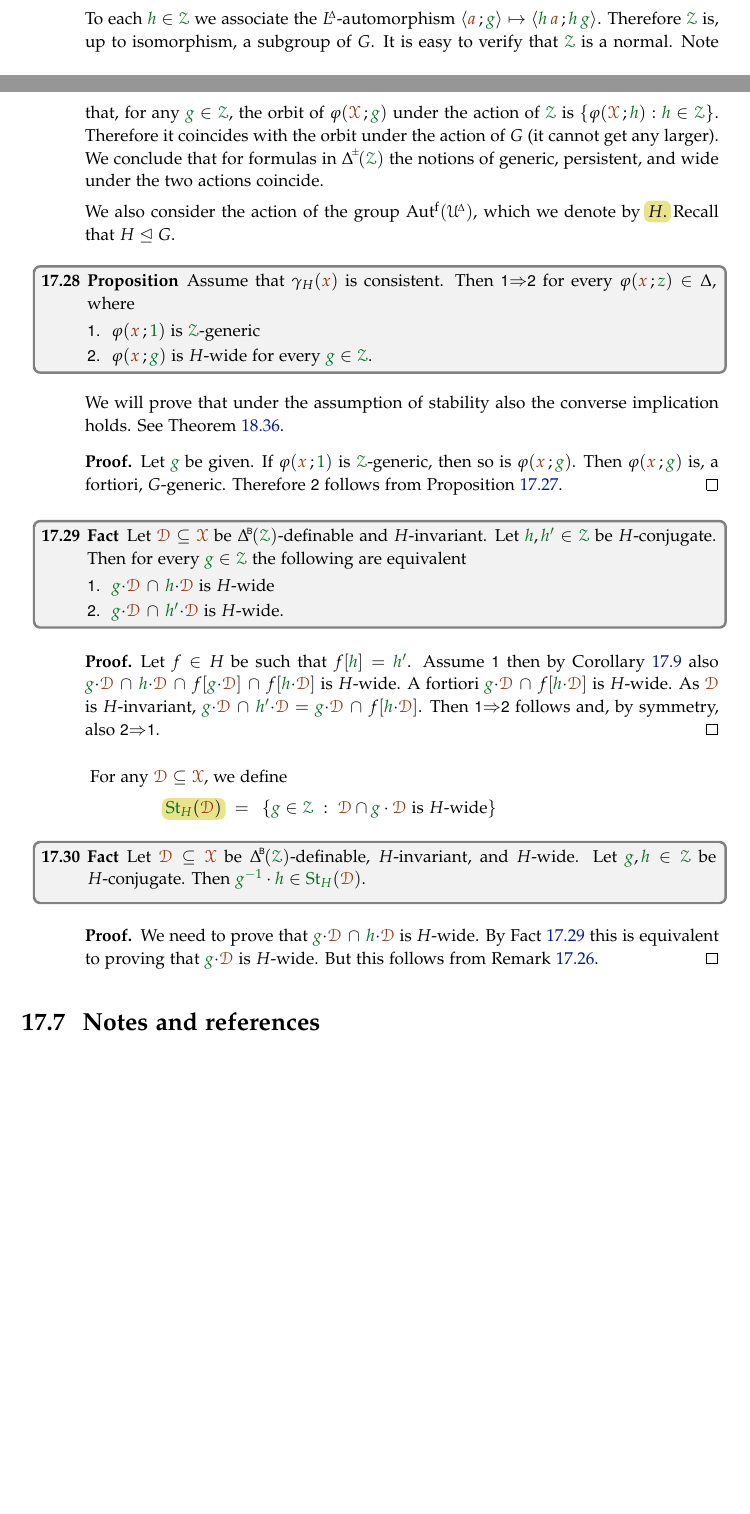
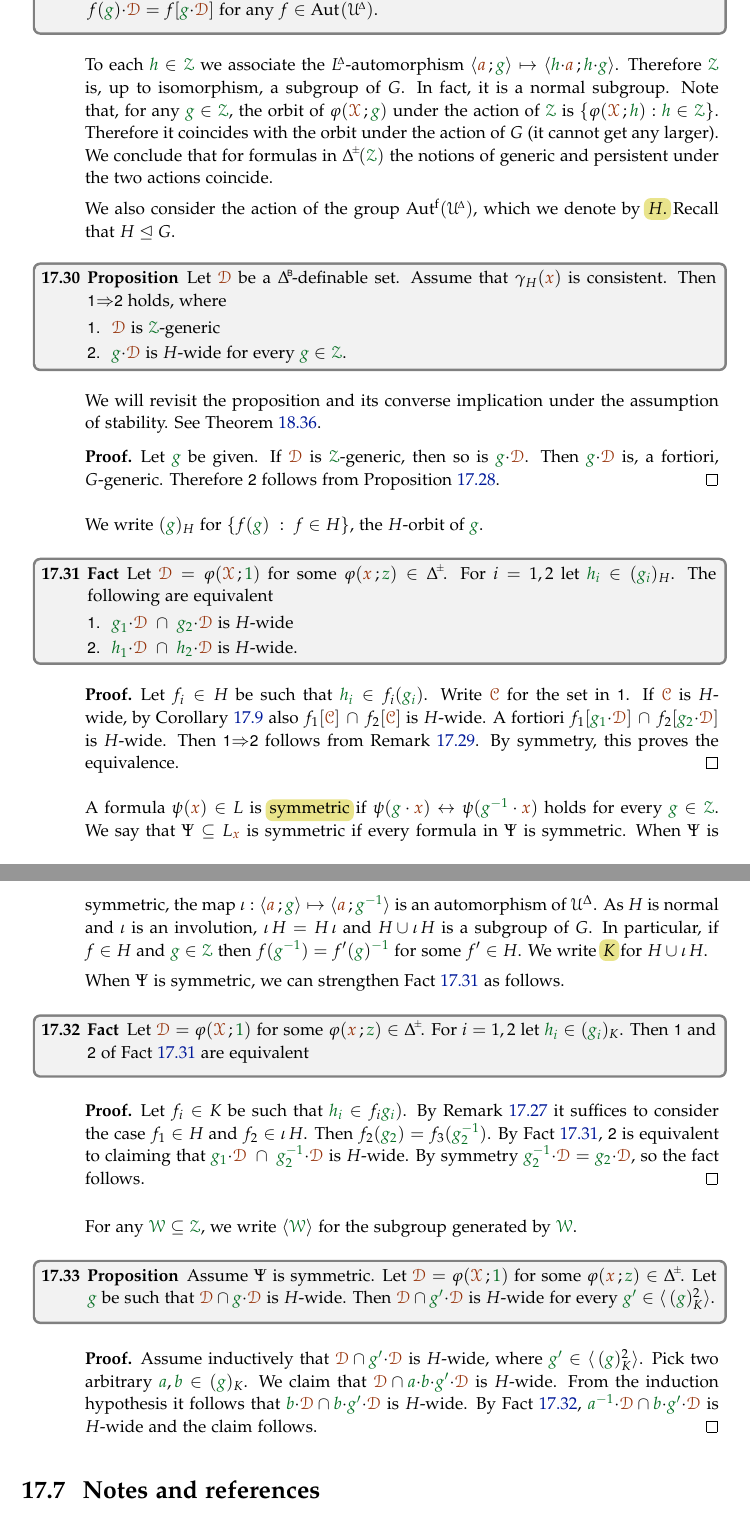
Before and after one commit to domenicozambella/creche, a LaTeX thesis (creche.tex, which reads actions.tex, rich.tex): two parts of pages 147 and 148 of 168 before the commit and two parts of pages 148 and 149 of 168 after it, joined at a grey line, cut at the place of the change, the shorter picture padded with empty space. The pictures show the PDF file PDF/creche.pdf that the author committed with the source.

Commit message:
mini stabilizer thm

```diff
--- a/actions.tex
+++ b/actions.tex
@@ -238,7 +239,7 @@ A type is $G$-wide if every conjunction of formulas in the type is $G$-wide.
   Let $p({\mr x})$ be maximal among the $\BDelta({\grZ})$-types that are finitely satisfiable in $\mrX\cap\mrD$ and are such that $\theta(\U^{\mr x})$ is $G$-wide for every $\theta({\mr x})$ that is conjunction of formulas in $p({\mr x})$.
   We claim that $p({\mr x})$ is a complete $\BDelta({\grZ})$-type.
   Suppose for a contradiction that $\theta({\mr x}),\neg\theta({\mr x})\notin p$.
-  By maximality there is some formula $\psi({\mr x})$, a conjunction of formulas in $p({\mr x})$, and some ${\mr\C_1},\dots,{\mr\C_n}$ that cover both $\psi(\U^{\mr x})\cap\theta(\U^{\mr x})$ and $\psi(\U^{\mr x})\smallsetminus\theta(\U^{\mr x})$ and such that no ${\mr\C_i}$ is $G$-persistent.
+  By maximality there is some formula $\psi({\mr x})$, a conjunction of formulas in $p({\mr x})$, and some $\BDelta({\grZ})$-definable sets ${\mr\C_1},\dots,{\mr\C_n}$ that cover both $\psi(\U^{\mr x})\cap\theta(\U^{\mr x})$ and $\psi(\U^{\mr x})\smallsetminus\theta(\U^{\mr x})$ and such that no ${\mr\C_i}$ is $G$-persistent.
   As ${\mr\C_1},\dots,{\mr\C_n}$ cover $\psi(\U^{\mr x})$ this is a contradiction.
   It is only left to show that $p({\mr x})$ is $G$-invariant.
   This follows from completeness and Theorem~\ref{thm_generic_invariant}.
@@ -248,6 +249,20 @@ A type is $G$-wide if every conjunction of formulas in the type is $G$-wide.
   Let $\mrD$ be a $G$-wide $\BDelta(\grZ)$-definable set.
   Then $\mrD\cap g{\cdot}\mrD$ is $G$-wide for every $g\in G$.
 \end{corollary}
+
+\begin{proof}
+  Let $p({\mr x})\in S_\Delta(\grZ)$ be a $G$-persistent type such that $p({\mr x})\proves{\mr x}\in\mrD$.
+  By $G$-invariance $p({\mr x})\proves{\mr x}\in{\gr g}{\cdot}\mrD$.
+\end{proof}
+
+\begin{fact}
+  Let $\mrD$ be a $\BDelta(\grZ)$-definable set.
+  The following are equivalent
+  \begin{itemize}
+    \item [1.] $\mrD$ is $G$-wide;
+    \item [2.] every finite cover of $\mrD$ by $\pmDelta({\grZ})$-definable sets contains a $G$-persistent set.
+  \end{itemize}
+\end{fact}
 
 Let $q({\mr x})\subseteq\BDelta(\grZ)$ be $G$-invariant.
 We say that $q({\mr x})$ is \emph{$G$-prime\/} if for every $\BDelta(\grZ)$-definable set $\mrD$ and every $g\in G$ if $q({\mr x})\proves{\mr x}\in(\mrD\cup g{\cdot}\mrD)$ then $q({\mr x})\proves{\mr x}\in\mrD$.
@@ -322,7 +337,7 @@ We say that $q({\mr x})$ is \emph{$G$-prime\/} if for every $\BDelta(\grZ)$-defi
 Unfortunately, $G$-genericy is not preserved under intersection.
 To obtain closure under intersection, we need to push the concept to a higher level of complexity.
 
-A set $\mrD\subseteq\U^{\mr x}$ is \emph{strongly $G$-generic\/} if for every finite $H\subseteq G$ the set $\cap\,H\,\mrD$ is generic.
+A set $\mrD\subseteq\U^{\mr x}$ is \emph{strongly $G$-generic\/} if for every finite $H\subseteq G$ the set $\cap\,H\,\mrD$ is generic (recall that $H\,\mrD$ stands for $\{h{\cdot}\mrD: h\in H\}$).
 Dually, we say that $\mrD$ is \emph{weakly $G$-persistent\/} if for some finite $H\subseteq G$ the set $\cup\,H\,\mrD$ is persistent.
 Again, the same properties may be attributed to formulas and types.
 
@@ -595,15 +611,17 @@ As $\mrX$ and $\grZ$ are assumed to be definable, $\UDelta$ is a saturated $\LDe
 
 In this section $G=\Aut(\UDelta)$.
 
-It is worth noticing that automorphisms of $\UDelta$ do not preserve the group operations nor the group action.
+\begin{remark}\label{rem_H}
+  It is worth noticing that automorphisms of $\UDelta$ do not preserve the group operations nor the group action.
 However, if $\mrD=\phi(\mrX\,;{\gr 1})$ and ${\gr g}\in\grZ$, then $f({\gr g}){\cdot}\mrD=f[{\gr g}{\cdot}\mrD]$ for any $f\in\Aut(\UDelta)$.
+\end{remark}
 
 To each ${\gr h}\in\grZ$ we associate the $\LDelta$-automorphism $\<{\mr a}\,;{\gr g}\>\mapsto\<{\gr h}{\cdot}{\mr a}\,;{\gr h}{\cdot}{\gr g}\>$.
 Therefore $\grZ$ is, up to isomorphism, a subgroup of $G$.
 In fact, it is a normal subgroup.
 Note that, for any ${\gr g}\in\grZ$, the orbit of $\phi(\mrX\,;{\gr g})$ under the action of $\grZ$ is $\{\phi(\mrX\,;{\gr h}) : {\gr h}\in\grZ\}$.
 Therefore it coincides with the orbit under the action of $G$ (it cannot get any larger).
-We conclude that for formulas in $\pmDelta(\grZ)$ the notions of generic, persistent, and wide under the two actions coincide.
+We conclude that for formulas in $\pmDelta(\grZ)$ the notions of generic and persistent under the two actions coincide.
 
 We also consider the action of the group $\Autf(\UDelta)$, which we denote by \emph{$H$.}
 Recall that $H\trianglelefteq G$.
@@ -612,52 +631,81 @@ Recall that $H\trianglelefteq G$.
   Assume that $\gamma_H({\mr x})$ is consistent.
-  Then \ssf1$\IMP$\ssf2 for every $\phi({\mr x}\,;{\gr z})\in\Delta$, where
+  Then \ssf1$\IMP$\ssf2 holds, where
   \begin{itemize}
-    \item [1.] $\phi({\mr x}\,;{\gr 1})$ is $\grZ$-generic
-    \item [2.] $\phi({\mr x}\,;{\gr g})$ is $H$-wide for every ${\gr g}\in\grZ$.
+    \item [1.] $\mrD$ is $\grZ$-generic
+    \item [2.] ${\gr g}{\cdot}\mrD$ is $H$-wide for every ${\gr g}\in\grZ$.
   \end{itemize}
 \end{proposition}
 
-We will prove that under the assumption of stability also the converse implication holds.
+We will revisit the proposition and its converse implication under the assumption of stability.
 See Theorem~\ref{thm_Ggeneric_persistent}.\vspace*{-0.5\baselineskip}
 %
 \begin{proof}
   Let ${\gr g}$ be given.
-  If $\phi({\mr x}\,;{\gr 1})$ is $\grZ$-generic, then so is $\phi({\mr x}\,;{\gr g})$.
-  Then $\phi({\mr x}\,;{\gr g})$ is, a fortiori, $G$-generic.
+  If $\mrD$ is $\grZ$-generic, then so is ${\gr g}{\cdot}\mrD$.
+  Then ${\gr g}{\cdot}\mrD$ is, a fortiori, $G$-generic.
   Therefore \ssf2 follows from Proposition~\ref{prop_Ggeneric_Hpersistent}.
 \end{proof}
 
+We write $({\gr g})_H$ for $\{f({\gr g})\ :\ f\in H\}$, the $H$-orbit of ${\gr g}$.
+
 \begin{fact}\label{fact_wideHcojugate}
-  Let $\mrD=\phi(\mrX\,;{\gr 1})$.
-  Let ${\gr h},{\gr h'}\in\grZ$ be such that ${\gr h'}=f({\gr h})$ for some $f\in H$.
-  Then for every ${\gr g}\in\grZ$ the following are equivalent
+  Let $\mrD=\phi(\mrX\,;{\gr 1})$ for some $\phi({\mr x}\,;{\gr z})\in\pmDelta$.
+  For $i=1,2$ let ${\gr h_i}\in({\gr g_i})_H$.
+  The following are equivalent
   \begin{itemize}
-    \item [1.] ${\gr g}{\cdot}\mrD\,\cap\,{\gr h}{\cdot}\mrD$ is $H$-wide
-    \item [2.] ${\gr g}{\cdot}\mrD\,\cap\,{\gr h'}{\cdot}\mrD$ is $H$-wide.
+    \item [1.] ${\gr g_1}{\cdot}\mrD\ \cap\ {\gr g_2}{\cdot}\mrD$ is $H$-wide
+    \item [2.] ${\gr h_1}{\cdot}\mrD\ \cap\ {\gr h_2}{\cdot}\mrD$ is $H$-wide.
   \end{itemize}
 \end{fact}
 
 \begin{proof}
-  Assume \ssf1 then by Corollary~\ref{corol_intersectionGwide} also ${\gr g}{\cdot}\mrD\,\cap\,{\gr h}{\cdot}\mrD\,\cap\, f[{\gr g}{\cdot}\mrD]\,\cap\, f[{\gr h}{\cdot}\mrD]$ is $H$-wide.
-  A fortiori ${\gr g}{\cdot}\mrD\,\cap\, f[{\gr h}{\cdot}\mrD]$ is $H$-wide.
-  As remarked above, ${\gr h'}{\cdot}\mrD=f[{\gr h}{\cdot}\mrD]$.
-  Then \ssf1$\IMP$\ssf2 follows and, by symmetry, also \ssf2$\IMP$\ssf1.
+  Let $f_i\in H$ be such that ${\gr h_i}\in f_i({\gr g_i})$.
+  Write $\mrC$ for the set in \ssf1.
+  If $\mrC$ is $H$-wide, by Corollary~\ref{corol_intersectionGwide} also $f_1[\mrC]\,\cap\,f_2[\mrC]$ is $H$-wide.
+  A fortiori $f_1[{\gr g_1}{\cdot}\mrD]\,\cap\,f_2[{\gr g_2}{\cdot}\mrD]$ is $H$-wide.
+  Then \ssf1$\IMP$\ssf2 follows from Remark~\ref{rem_H}.
+  By symmetry, this proves the equivalence.
 \end{proof}
-̀̀
-For any $\mrD\subseteq\mrX$, we define
+%
+̀̀A formula $\psi({\mr x})\in L$ is \emph{symmetric\/} if $\psi({\gr g}\cdot{\mr x})\iff\psi({\gr g^{-1}}\cdot{\mr x})$ holds for every ${\gr g}\in\grZ$.
+We say that $\Psi\subseteq L_{\mr x}$ is symmetric if every formula in $\Psi$ is symmetric.
+When $\Psi$ is symmetric, the map $\iota:\<{\mr a}\,;{\gr g}\>\mapsto\<{\mr a}\,;{\gr g^{-1}}\>$ is an automorphism of $\U^\Delta$.
+As $H$ is normal and $\iota$ is an involution, $\iota\,H=H\,\iota$ and $H\cup\iota\,H$ is a subgroup of $G$.
+In particular, if $f\in H$ and ${\gr g}\in\grZ$ then $f({\gr g^{-1}})=f'({\gr g})^{\gr -1}$ for some $f'\in H$.
+We write \emph{$K$\/} for $H\cup\iota\,H$.
 
-\ceq{\hfill\emph{${\gr\St_H}(\mrD)$}}{=}{\{{\gr g}\in\grZ\ :\ \mrD\cap{\gr g}\cdot\mrD \textrm{ is } H\textrm{-wide}\}}
+When $\Psi$ is symmetric, we can strengthen Fact~\ref{fact_wideHcojugate} as follows.
 
-\begin{fact}
-  Assume $\mrD=\phi(\mrX\,;{\gr 1})$ is $H$-wide.
-  Let ${\gr g},{\gr h}\in\grZ$ be such that ${\gr h}=f({\gr g})$ for some $f\in H$.
-  Then ${\gr g^{-1}}\cdot{\gr h}\in{\gr\St_H}(\mrD)$.
+\begin{fact}\label{fact_wideHcojugate_symm}
+  Let $\mrD=\phi(\mrX\,;{\gr 1})$ for some $\phi({\mr x}\,;{\gr z})\in\pmDelta$.
+  For $i=1,2$ let ${\gr h_i}\in({\gr g_i})_K$.
+  Then \ssf1 and \ssf2 of Fact~\ref{fact_wideHcojugate} are equivalent
 \end{fact}
 
 \begin{proof}
-  We need to prove that ${\gr g}{\cdot}\mrD\,\cap\,{\gr h}{\cdot}\mrD$ is $H$-wide.
-  By Fact~\ref{fact_wideHcojugate} this is equivalent to proving that ${\gr g}{\cdot}\mrD$ is $H$-wide.
-  But this follows from Remark~\ref{rem_invariance_normalsubg}.
+  Let $f_i\in K$ be such that ${\gr h_i}\in f_i{\gr g_i})$.
+  By Remark~\ref{rem_invariance_normalsubg} it suffices to consider the case $f_1\in H$ and $f_2\in\iota\,H$.
+  Then $f_2({\gr g_2})=f_3({\gr g_2^{-1}})$.
+  By Fact~\ref{fact_wideHcojugate}, \ssf2 is equivalent to claiming that ${\gr g_1}{\cdot}\mrD\ \cap\ {\gr g_2^{-1}}{\cdot}\mrD$ is $H$-wide.
+  By symmetry ${\gr g_2^{-1}}{\cdot}\mrD={\gr g_2}{\cdot}\mrD$, so the fact follows.
+\end{proof}
+
+
+For any $\grW\subseteq\grZ$, we write $\<\grW\>$ for the subgroup generated by $\grW$.
+
+\begin{proposition}
+  Assume $\Psi$ is symmetric.
+  Let $\mrD=\phi(\mrX\,;{\gr 1})$ for some $\phi({\mr x}\,;{\gr z})\in\pmDelta$.
+  Let ${\gr g}$ be such that $\mrD\cap{\gr g}{\cdot}\mrD$ is $H$-wide.
+  Then $\mrD\cap{\gr g'}{\cdot}\mrD$ is $H$-wide for every ${\gr g'}\in\<\,({\gr g})_{K}^2\>$.
+\end{proposition}
+
+\begin{proof}
+  Assume inductively that $\mrD\cap{\gr g'}{\cdot}\mrD$ is $H$-wide, where ${\gr g'}\in\<\,({\gr g})_{K}^2\>$.
+  Pick two arbitrary ${\gr a},{\gr b}\in({\gr g})_K$.
+  We claim that $\mrD\cap{\gr a}{\cdot}{\gr b}{\cdot}{\gr g'}{\cdot}\mrD$ is $H$-wide.
+  From the induction hypothesis it follows that ${\gr b}{\cdot}\mrD\cap{\gr b}{\cdot}{\gr g'}{\cdot}\mrD$ is $H$-wide.
+  By Fact~\ref{fact_wideHcojugate_symm}, ${\gr a^{-1}}{\cdot}\mrD\cap{\gr b}{\cdot}{\gr g'}{\cdot}\mrD$ is $H$-wide and the claim follows.
 \end{proof}
 
 % %%%%%%%%%%%%%%%%%%%%%%%%%%
--- a/rich.tex
+++ b/rich.tex
@@ -218,3 +224,5 @@ This is achieved using the same dovetail enumeration as in our second proof the
+\end{corollary}
+
 Assume for simplicity that $\M$ is connected.
 Then all $\lambda$-rich models belong to $\Mod(T_1)$ for some complete theory $T_1$.
 It is interesting to ask if the converse is true: if $T_1$ is the theory of the $\lambda$-rich models of $\M$, do all models in $\Mod(T_1)$ are rich?
```
Also changed, not shown: creche.tex (+1 -0 lines), esame.tex (+1 -3 lines), PDF/creche.pdf, actions.tex (25 more changed lines), rich.tex (10 more changed lines).
